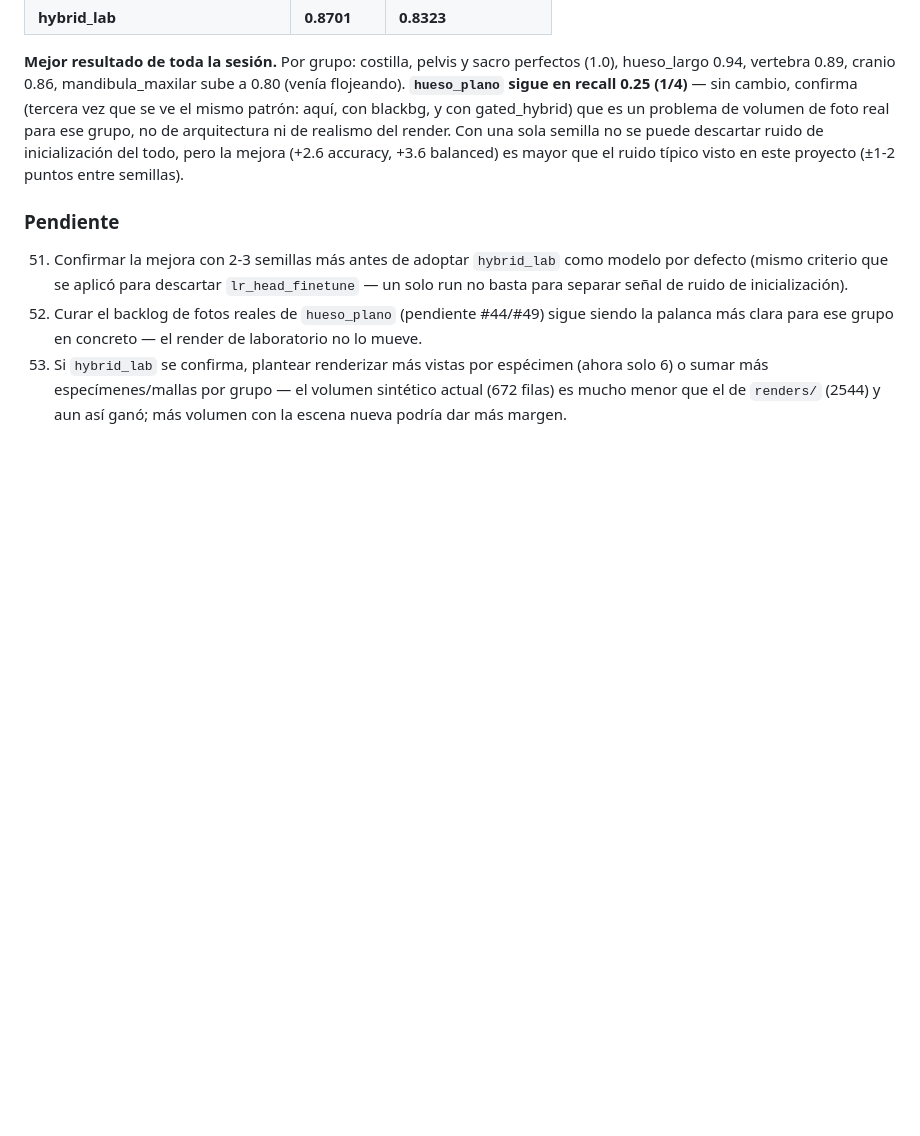
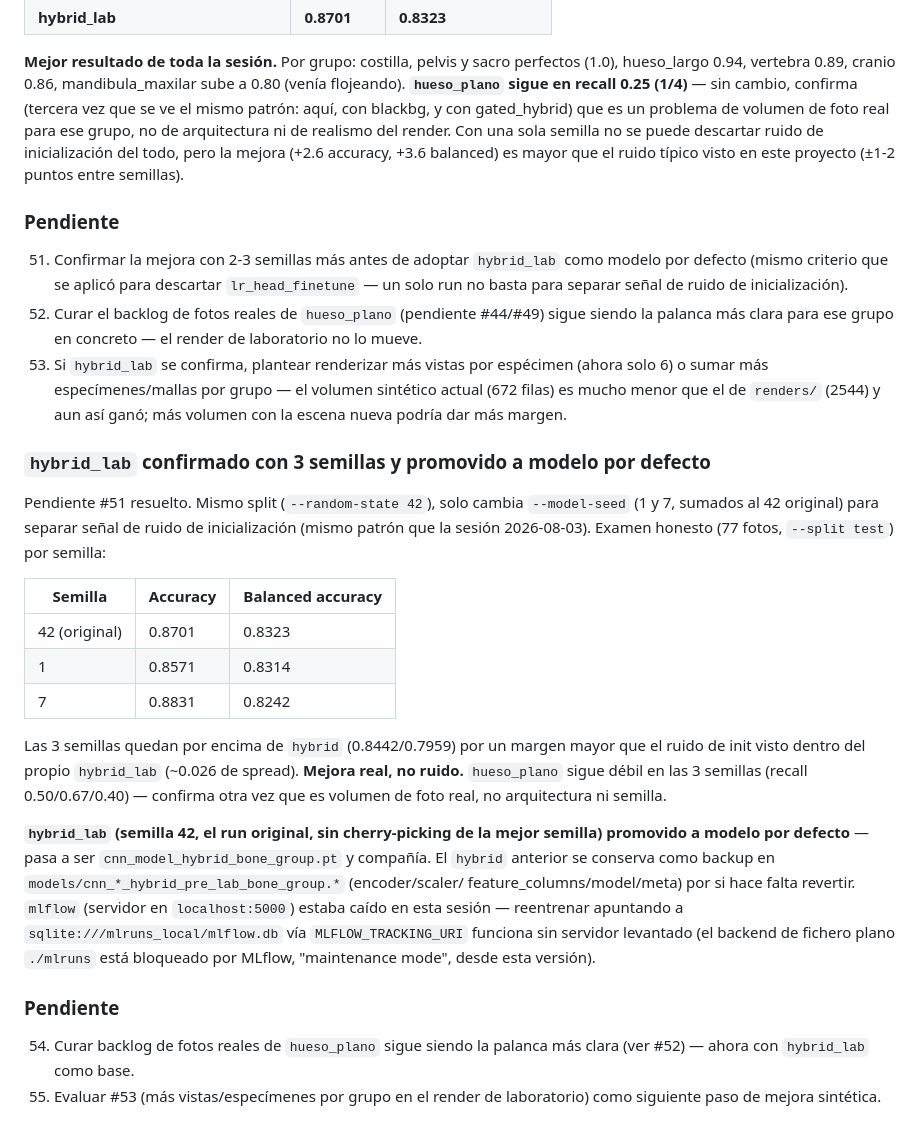
Before and after one commit to fraluegut/osteolab-ml-platform, a Markdown page: base_datos_osea/HISTORIAL.md, the part around the change. Rendered like a GitHub page; blank space fills up the shorter version.

Commit message:
hybrid_lab confirmado con 3 semillas, promovido a modelo por defecto
Mismo split, model-seed 1/7 además del 42 original: las 3 quedan por
encima de hybrid por un margen mayor que el ruido de init interno de
hybrid_lab (~0.026). hueso_plano sigue débil en las 3 -- confirma volumen
de foto real, no arquitectura ni semilla. Se promueve la semilla 42
(sin cherry-picking) a cnn_model_hybrid_bone_group.pt; el hybrid anterior
queda de backup como *_hybrid_pre_lab_bone_group.*.

```diff
--- a/base_datos_osea/HISTORIAL.md
+++ b/base_datos_osea/HISTORIAL.md
@@ -2244,3 +2244,34 @@ ruido típico visto en este proyecto (±1-2 puntos entre semillas).
 53. Si `hybrid_lab` se confirma, plantear renderizar más vistas por espécimen (ahora solo 6) o sumar
     más especímenes/mallas por grupo — el volumen sintético actual (672 filas) es mucho menor que
     el de `renders/` (2544) y aun así ganó; más volumen con la escena nueva podría dar más margen.
+
+### `hybrid_lab` confirmado con 3 semillas y promovido a modelo por defecto
+
+Pendiente #51 resuelto. Mismo split (`--random-state 42`), solo cambia `--model-seed` (1 y 7,
+sumados al 42 original) para separar señal de ruido de inicialización (mismo patrón que la sesión
+2026-08-03). Examen honesto (77 fotos, `--split test`) por semilla:
+
+| Semilla | Accuracy | Balanced accuracy |
+|---|---|---|
+| 42 (original) | 0.8701 | 0.8323 |
+| 1 | 0.8571 | 0.8314 |
+| 7 | 0.8831 | 0.8242 |
+
+Las 3 semillas quedan por encima de `hybrid` (0.8442/0.7959) por un margen mayor que el ruido de
+init visto dentro del propio `hybrid_lab` (~0.026 de spread). **Mejora real, no ruido.**
+`hueso_plano` sigue débil en las 3 semillas (recall 0.50/0.67/0.40) — confirma otra vez que es
+volumen de foto real, no arquitectura ni semilla.
+
+**`hybrid_lab` (semilla 42, el run original, sin cherry-picking de la mejor semilla) promovido a
+modelo por defecto** — pasa a ser `cnn_model_hybrid_bone_group.pt` y compañía. El `hybrid` anterior
+se conserva como backup en `models/cnn_*_hybrid_pre_lab_bone_group.*` (encoder/scaler/
+feature_columns/model/meta) por si hace falta revertir. `mlflow` (servidor en `localhost:5000`)
+estaba caído en esta sesión — reentrenar apuntando a `sqlite:///mlruns_local/mlflow.db` vía
+`MLFLOW_TRACKING_URI` funciona sin servidor levantado (el backend de fichero plano `./mlruns` está
+bloqueado por MLflow, "maintenance mode", desde esta versión).
+
+### Pendiente
+54. Curar backlog de fotos reales de `hueso_plano` sigue siendo la palanca más clara (ver #52) —
+    ahora con `hybrid_lab` como base.
+55. Evaluar #53 (más vistas/especímenes por grupo en el render de laboratorio) como siguiente paso
+    de mejora sintética.
```
